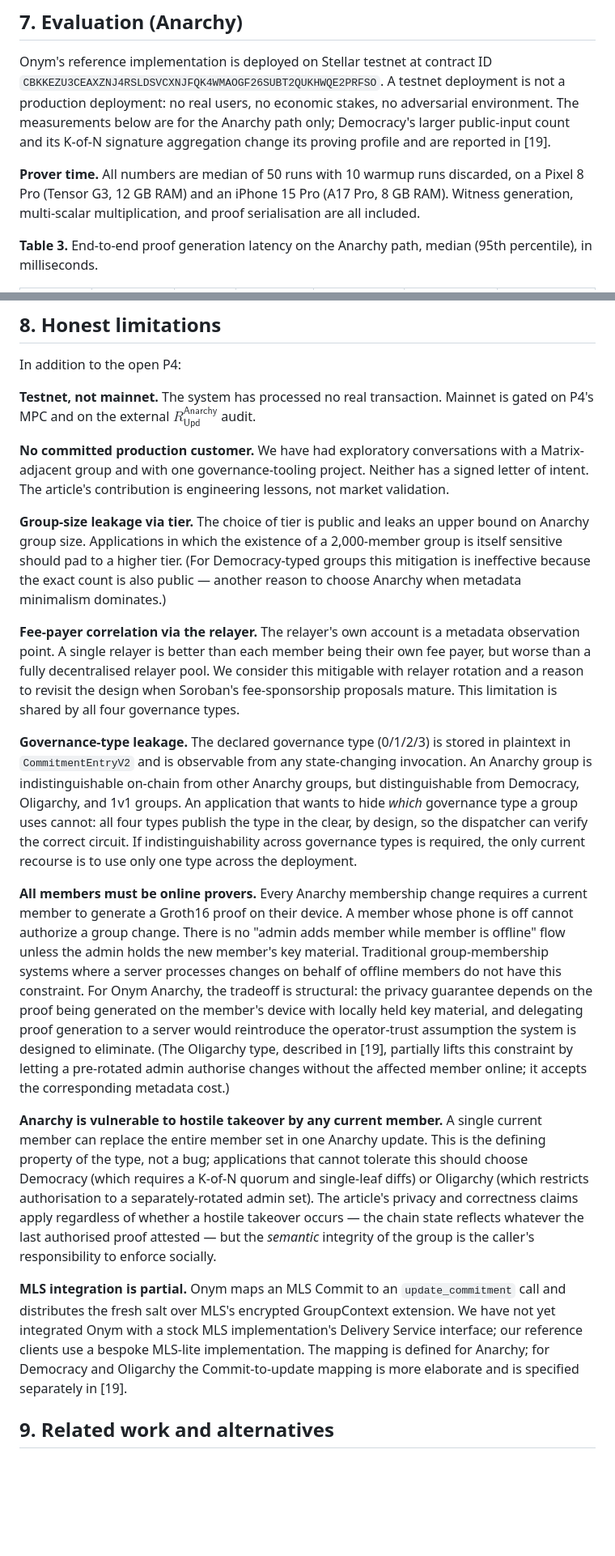
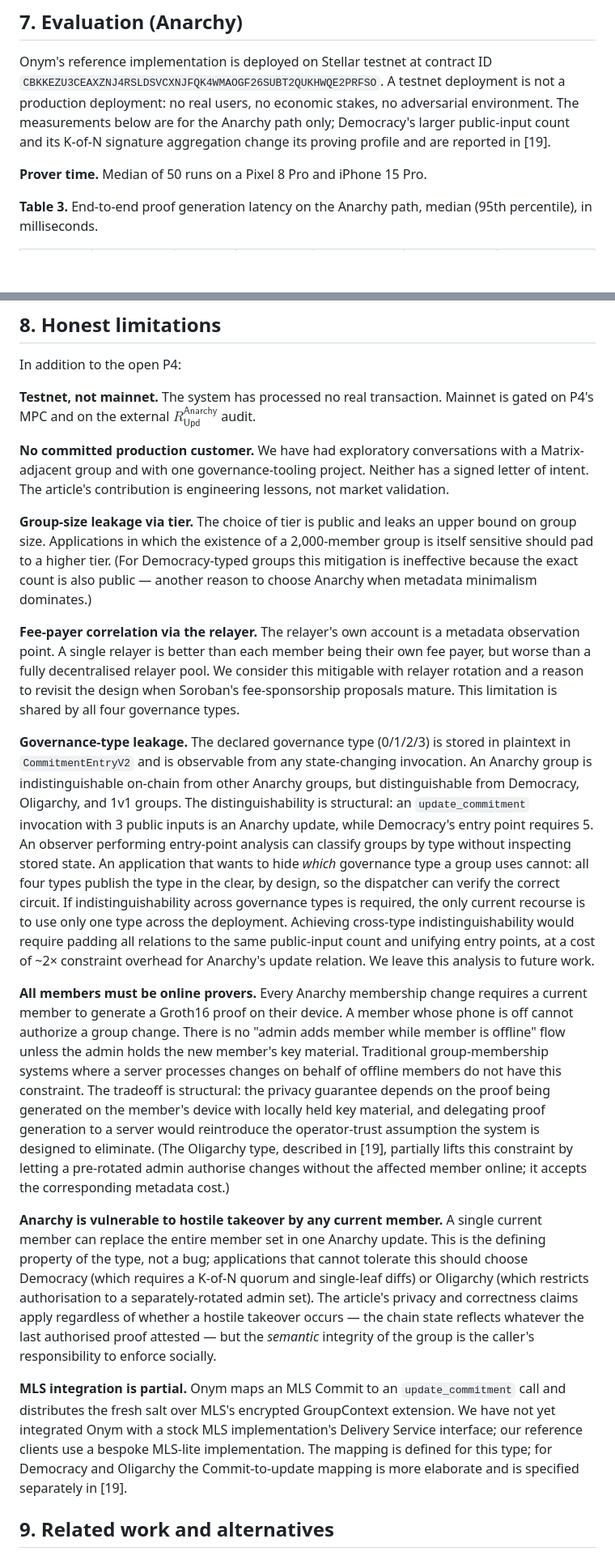
Before and after one commit to rinat-enikeev/stellar-mls, a Markdown page: docs/paper/09-rewrite.md, 2 parts joined by grey strips. Shown at 81% size. Drawn GitHub-style; blank space fills up the shorter version.

Commit message:
address comment 4276705603 from @gramyzer
Co-Authored-By: Claude Opus 4.6 (1M context) <noreply@anthropic.com>

```diff
--- a/docs/paper/09-rewrite.md
+++ b/docs/paper/09-rewrite.md
@@ -231,7 +231,7 @@ Until the Phase-2 ceremony is run as a multi-party computation, every security g
 
 Onym's reference implementation is deployed on Stellar testnet at contract ID `CBKKEZU3CEAXZNJ4RSLDSVCXNJFQK4WMAOGF26SUBT2QUKHWQE2PRFSO`. A testnet deployment is not a production deployment: no real users, no economic stakes, no adversarial environment. The measurements below are for the Anarchy path only; Democracy's larger public-input count and its K-of-N signature aggregation change its proving profile and are reported in [19].
 
-**Prover time.** All numbers are median of 50 runs with 10 warmup runs discarded, on a Pixel 8 Pro (Tensor G3, 12 GB RAM) and an iPhone 15 Pro (A17 Pro, 8 GB RAM). Witness generation, multi-scalar multiplication, and proof serialisation are all included.
+**Prover time.** Median of 50 runs on a Pixel 8 Pro and iPhone 15 Pro.
 
 **Table 3.** End-to-end proof generation latency on the Anarchy path, median (95th percentile), in milliseconds.
 
@@ -257,17 +257,17 @@ In addition to the open P4:
 
 **No committed production customer.** We have had exploratory conversations with a Matrix-adjacent group and with one governance-tooling project. Neither has a signed letter of intent. The article's contribution is engineering lessons, not market validation.
 
-**Group-size leakage via tier.** The choice of tier is public and leaks an upper bound on Anarchy group size. Applications in which the existence of a 2,000-member group is itself sensitive should pad to a higher tier. (For Democracy-typed groups this mitigation is ineffective because the exact count is also public — another reason to choose Anarchy when metadata minimalism dominates.)
+**Group-size leakage via tier.** The choice of tier is public and leaks an upper bound on group size. Applications in which the existence of a 2,000-member group is itself sensitive should pad to a higher tier. (For Democracy-typed groups this mitigation is ineffective because the exact count is also public — another reason to choose Anarchy when metadata minimalism dominates.)
 
 **Fee-payer correlation via the relayer.** The relayer's own account is a metadata observation point. A single relayer is better than each member being their own fee payer, but worse than a fully decentralised relayer pool. We consider this mitigable with relayer rotation and a reason to revisit the design when Soroban's fee-sponsorship proposals mature. This limitation is shared by all four governance types.
 
-**Governance-type leakage.** The declared governance type (0/1/2/3) is stored in plaintext in `CommitmentEntryV2` and is observable from any state-changing invocation. An Anarchy group is indistinguishable on-chain from other Anarchy groups, but distinguishable from Democracy, Oligarchy, and 1v1 groups. An application that wants to hide *which* governance type a group uses cannot: all four types publish the type in the clear, by design, so the dispatcher can verify the correct circuit. If indistinguishability across governance types is required, the only current recourse is to use only one type across the deployment.
+**Governance-type leakage.** The declared governance type (0/1/2/3) is stored in plaintext in `CommitmentEntryV2` and is observable from any state-changing invocation. An Anarchy group is indistinguishable on-chain from other Anarchy groups, but distinguishable from Democracy, Oligarchy, and 1v1 groups. The distinguishability is structural: an `update_commitment` invocation with 3 public inputs is an Anarchy update, while Democracy's entry point requires 5. An observer performing entry-point analysis can classify groups by type without inspecting stored state. An application that wants to hide *which* governance type a group uses cannot: all four types publish the type in the clear, by design, so the dispatcher can verify the correct circuit. If indistinguishability across governance types is required, the only current recourse is to use only one type across the deployment. Achieving cross-type indistinguishability would require padding all relations to the same public-input count and unifying entry points, at a cost of ~2× constraint overhead for Anarchy's update relation. We leave this analysis to future work.
 
-**All members must be online provers.** Every Anarchy membership change requires a current member to generate a Groth16 proof on their device. A member whose phone is off cannot authorize a group change. There is no "admin adds member while member is offline" flow unless the admin holds the new member's key material. Traditional group-membership systems where a server processes changes on behalf of offline members do not have this constraint. For Onym Anarchy, the tradeoff is structural: the privacy guarantee depends on the proof being generated on the member's device with locally held key material, and delegating proof generation to a server would reintroduce the operator-trust assumption the system is designed to eliminate. (The Oligarchy type, described in [19], partially lifts this constraint by letting a pre-rotated admin authorise changes without the affected member online; it accepts the corresponding metadata cost.)
+**All members must be online provers.** Every Anarchy membership change requires a current member to generate a Groth16 proof on their device. A member whose phone is off cannot authorize a group change. There is no "admin adds member while member is offline" flow unless the admin holds the new member's key material. Traditional group-membership systems where a server processes changes on behalf of offline members do not have this constraint. The tradeoff is structural: the privacy guarantee depends on the proof being generated on the member's device with locally held key material, and delegating proof generation to a server would reintroduce the operator-trust assumption the system is designed to eliminate. (The Oligarchy type, described in [19], partially lifts this constraint by letting a pre-rotated admin authorise changes without the affected member online; it accepts the corresponding metadata cost.)
 
 **Anarchy is vulnerable to hostile takeover by any current member.** A single current member can replace the entire member set in one Anarchy update. This is the defining property of the type, not a bug; applications that cannot tolerate this should choose Democracy (which requires a K-of-N quorum and single-leaf diffs) or Oligarchy (which restricts authorisation to a separately-rotated admin set). The article's privacy and correctness claims apply regardless of whether a hostile takeover occurs — the chain state reflects whatever the last authorised proof attested — but the *semantic* integrity of the group is the caller's responsibility to enforce socially.
 
-**MLS integration is partial.** Onym maps an MLS Commit to an `update_commitment` call and distributes the fresh salt over MLS's encrypted GroupContext extension. We have not yet integrated Onym with a stock MLS implementation's Delivery Service interface; our reference clients use a bespoke MLS-lite implementation. The mapping is defined for Anarchy; for Democracy and Oligarchy the Commit-to-update mapping is more elaborate and is specified separately in [19].
+**MLS integration is partial.** Onym maps an MLS Commit to an `update_commitment` call and distributes the fresh salt over MLS's encrypted GroupContext extension. We have not yet integrated Onym with a stock MLS implementation's Delivery Service interface; our reference clients use a bespoke MLS-lite implementation. The mapping is defined for this type; for Democracy and Oligarchy the Commit-to-update mapping is more elaborate and is specified separately in [19].
 
 ## 9. Related work and alternatives
 
```
Also changed, not shown: other parts of docs/paper/09-rewrite.md (+12 -12 lines).
